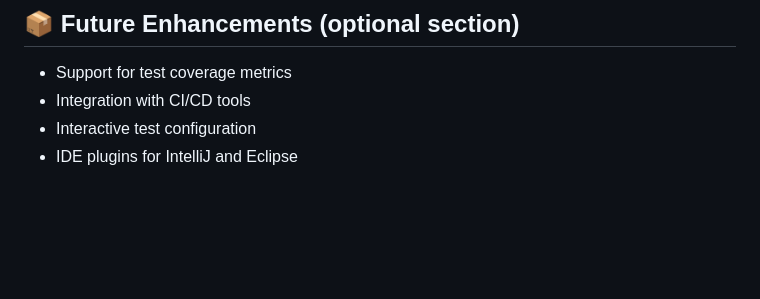
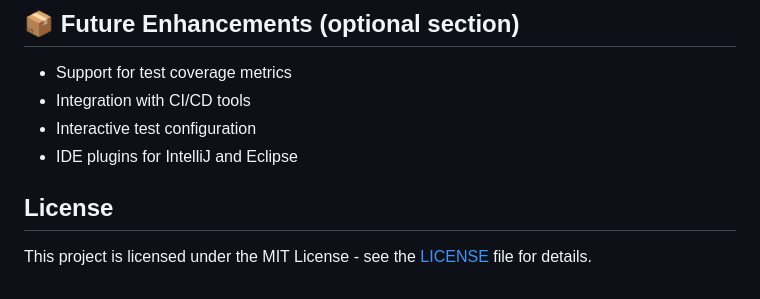
Before and after one commit to AixoraAroxia/unit_cli, a Markdown page: README.md, the part around the change. Drawn GitHub-style; blank space fills up the shorter version.

```diff
--- a/README.md
+++ b/README.md
@@ -125,3 +125,7 @@ unit [command]
 * Integration with CI/CD tools
 * Interactive test configuration
 * IDE plugins for IntelliJ and Eclipse
+
+## License
+
+This project is licensed under the MIT License - see the [LICENSE](LICENSE) file for details.
```
